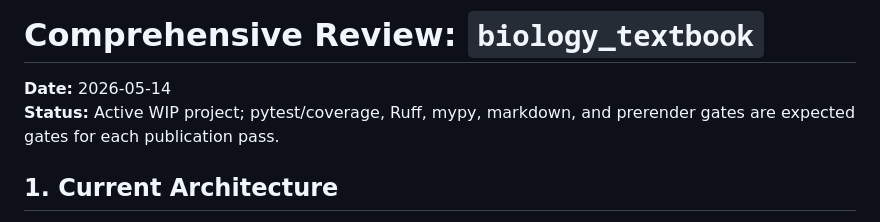
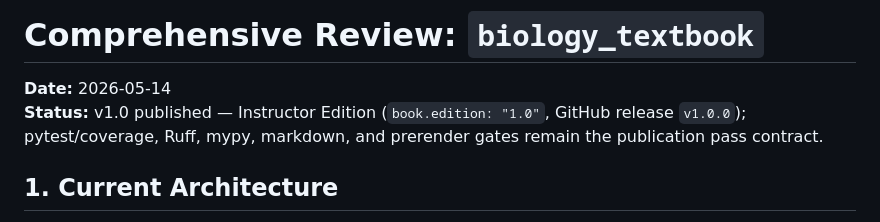
Before and after one commit to docxology/biology_textbook, a Markdown page: REVIEW.md, the part around one of its changes. Rendered like a GitHub page.

Commit message:
docs: append REVIEW §26 v1.0 GitHub release closure

```diff
--- a/REVIEW.md
+++ b/REVIEW.md
@@ -1,7 +1,7 @@
 # Comprehensive Review: `biology_textbook`
 
 **Date:** 2026-05-14
-**Status:** Active WIP project; pytest/coverage, Ruff, mypy, markdown, and prerender gates are expected gates for each publication pass.
+**Status:** v1.0 published — Instructor Edition (`book.edition: "1.0"`, GitHub release `v1.0.0`); pytest/coverage, Ruff, mypy, markdown, and prerender gates remain the publication pass contract.
 
 ## 1. Current Architecture
 
```
Also changed, not shown: other parts of REVIEW.md (+46 -0 lines).
